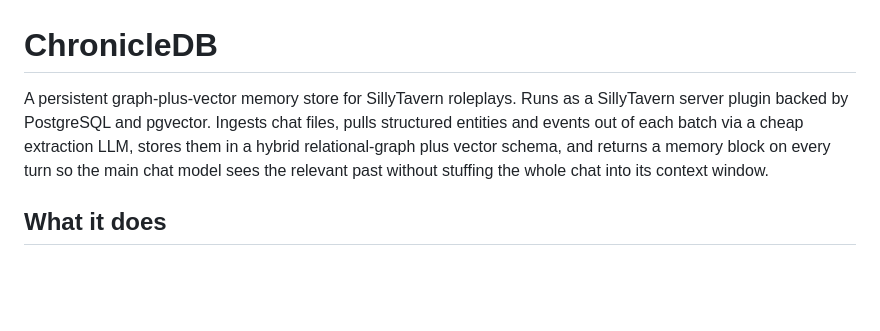
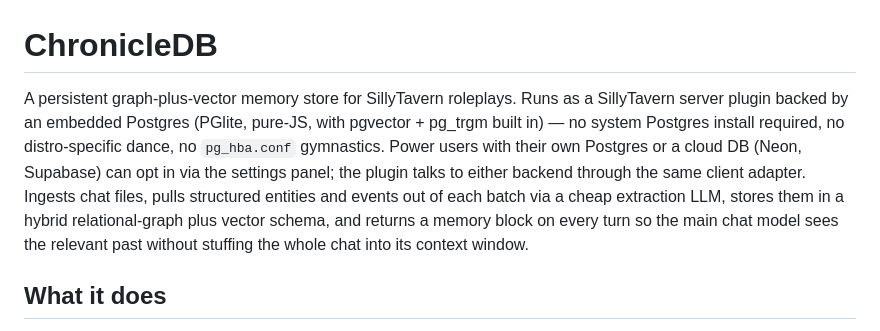
Before and after one commit to alani-fan-club/chronicledb, a Markdown page: README.md, the part around the change. Drawn GitHub-style; blank space fills up the shorter version.

Commit message:
docs(readme): intro reflects embedded-default architecture
ChronicleDB no longer requires system Postgres — PGlite is the default
backend. Update the lede paragraph so it doesn't oversell the install
prerequisite. Power-user / cloud-DB opt-in is named explicitly so
people who already have a Postgres they prefer know they don't have to
abandon it.

Architecture sections deeper in the README are unchanged — the data
model is still graph + vector via pgvector + tsvector + pg_trgm; only
the deployment changed.

Co-Authored-By: Claude Opus 4.7 (1M context) <noreply@anthropic.com>

```diff
--- a/README.md
+++ b/README.md
@@ -1,6 +1,6 @@
 # ChronicleDB
 
-A persistent graph-plus-vector memory store for SillyTavern roleplays. Runs as a SillyTavern server plugin backed by PostgreSQL and pgvector. Ingests chat files, pulls structured entities and events out of each batch via a cheap extraction LLM, stores them in a hybrid relational-graph plus vector schema, and returns a memory block on every turn so the main chat model sees the relevant past without stuffing the whole chat into its context window.
+A persistent graph-plus-vector memory store for SillyTavern roleplays. Runs as a SillyTavern server plugin backed by an embedded Postgres (PGlite, pure-JS, with pgvector + pg_trgm built in) — no system Postgres install required, no distro-specific dance, no `pg_hba.conf` gymnastics. Power users with their own Postgres or a cloud DB (Neon, Supabase) can opt in via the settings panel; the plugin talks to either backend through the same client adapter. Ingests chat files, pulls structured entities and events out of each batch via a cheap extraction LLM, stores them in a hybrid relational-graph plus vector schema, and returns a memory block on every turn so the main chat model sees the relevant past without stuffing the whole chat into its context window.
 
 ## What it does
 
```
